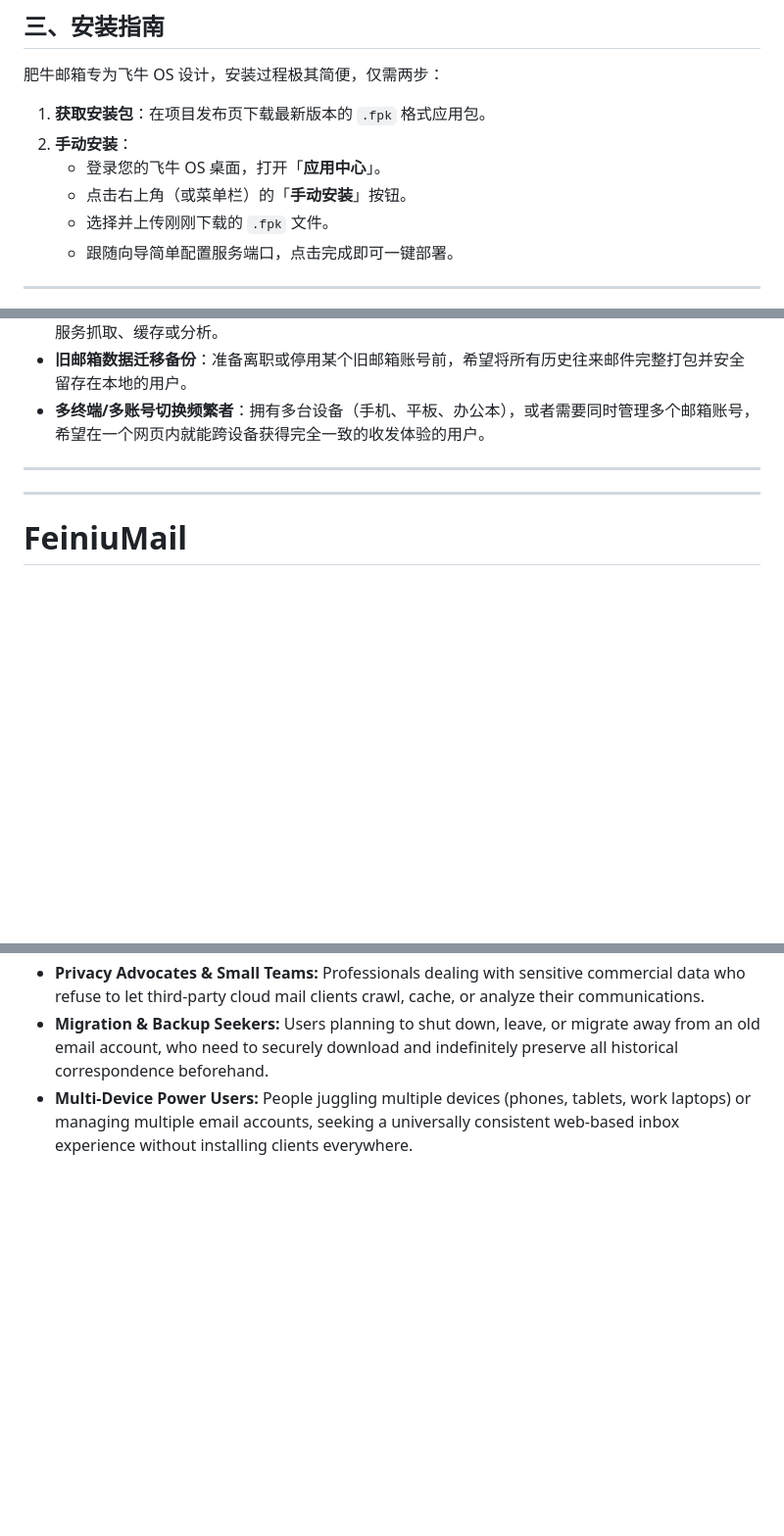
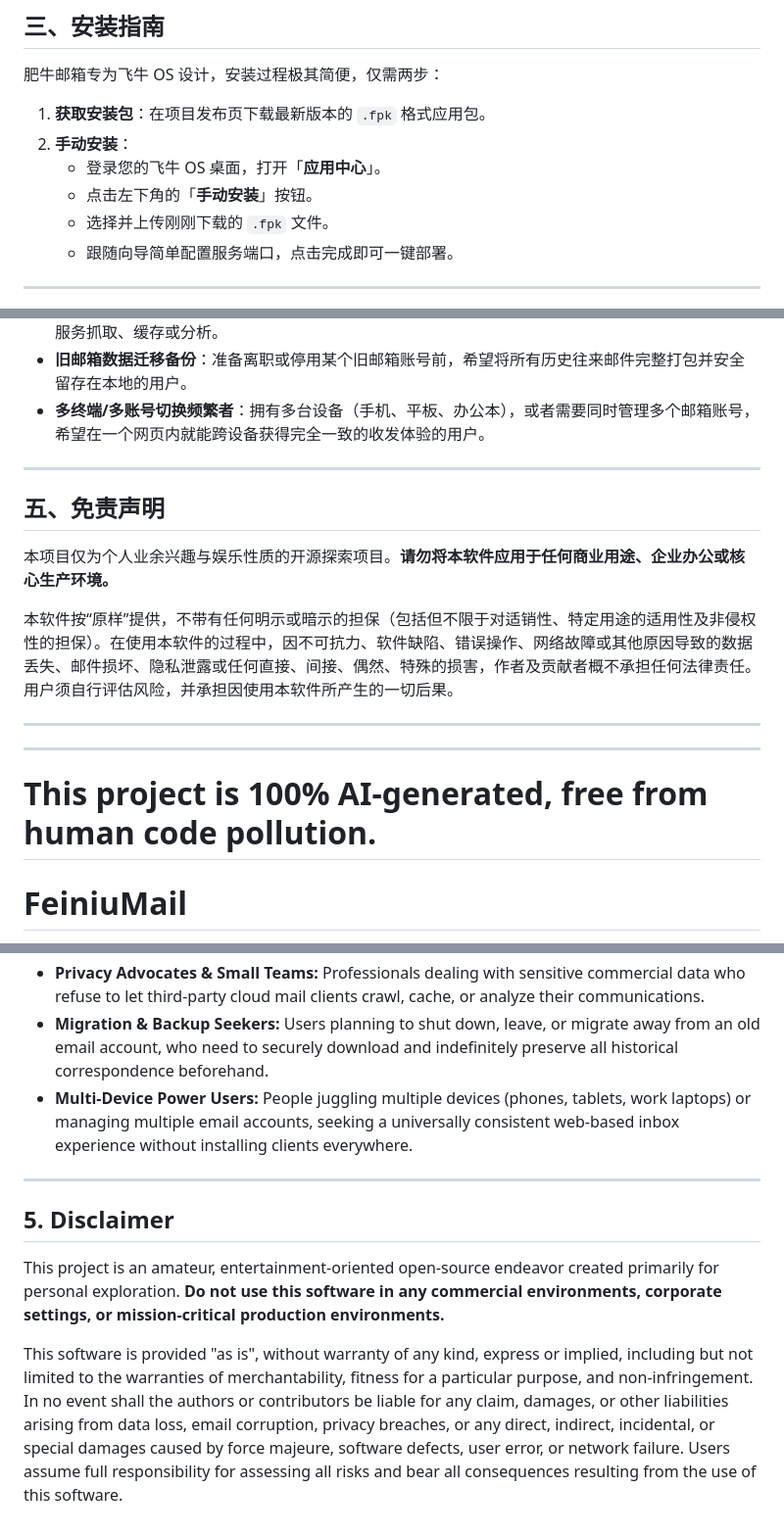
Before and after one commit to zcc0030/feiniumail, a Markdown page: README.md, 3 parts joined by grey strips. Shown at 98% size. Rendered like a GitHub page; blank space fills up the shorter version.

Commit message:
Update README with disclaimer and English translation
Added a disclaimer and translated project description to English.

```diff
--- a/README.md
+++ b/README.md
@@ -61,7 +63,7 @@
 1. **获取安装包**：在项目发布页下载最新版本的 `.fpk` 格式应用包。
 2. **手动安装**：
    - 登录您的飞牛 OS 桌面，打开「**应用中心**」。
-   - 点击右上角（或菜单栏）的「**手动安装**」按钮。
+   - 点击左下角的「**手动安装**」按钮。
    - 选择并上传刚刚下载的 `.fpk` 文件。
    - 跟随向导简单配置服务端口，点击完成即可一键部署。
 
@@ -80,7 +82,17 @@
 - **多终端/多账号切换频繁者**：拥有多台设备（手机、平板、办公本），或者需要同时管理多个邮箱账号，希望在一个网页内就能跨设备获得完全一致的收发体验的用户。
 
 ---
+
+## 五、免责声明
+
+本项目仅为个人业余兴趣与娱乐性质的开源探索项目。**请勿将本软件应用于任何商业用途、企业办公或核心生产环境。**
+
+本软件按“原样”提供，不带有任何明示或暗示的担保（包括但不限于对适销性、特定用途的适用性及非侵权性的担保）。在使用本软件的过程中，因不可抗力、软件缺陷、错误操作、网络故障或其他原因导致的数据丢失、邮件损坏、隐私泄露或任何直接、间接、偶然、特殊的损害，作者及贡献者概不承担任何法律责任。用户须自行评估风险，并承担因使用本软件所产生的一切后果。
+
 ---
+---
+
+# This project is 100% AI-generated, free from human code pollution.
 
 # FeiniuMail
 
@@ -162,3 +174,11 @@ Provided you meet the prerequisite, FeiniuMail is perfect for:
 - **Privacy Advocates & Small Teams:** Professionals dealing with sensitive commercial data who refuse to let third-party cloud mail clients crawl, cache, or analyze their communications.
 - **Migration & Backup Seekers:** Users planning to shut down, leave, or migrate away from an old email account, who need to securely download and indefinitely preserve all historical correspondence beforehand.
 - **Multi-Device Power Users:** People juggling multiple devices (phones, tablets, work laptops) or managing multiple email accounts, seeking a universally consistent web-based inbox experience without installing clients everywhere.
+
+---
+
+## 5. Disclaimer
+
+This project is an amateur, entertainment-oriented open-source endeavor created primarily for personal exploration. **Do not use this software in any commercial environments, corporate settings, or mission-critical production environments.**
+
+This software is provided "as is", without warranty of any kind, express or implied, including but not limited to the warranties of merchantability, fitness for a particular purpose, and non-infringement. In no event shall the authors or contributors be liable for any claim, damages, or other liabilities arising from data loss, email corruption, privacy breaches, or any direct, indirect, incidental, or special damages caused by force majeure, software defects, user error, or network failure. Users assume full responsibility for assessing all risks and bear all consequences resulting from the use of this software.
```
Also changed, not shown: other parts of README.md (+3 -1 lines).
